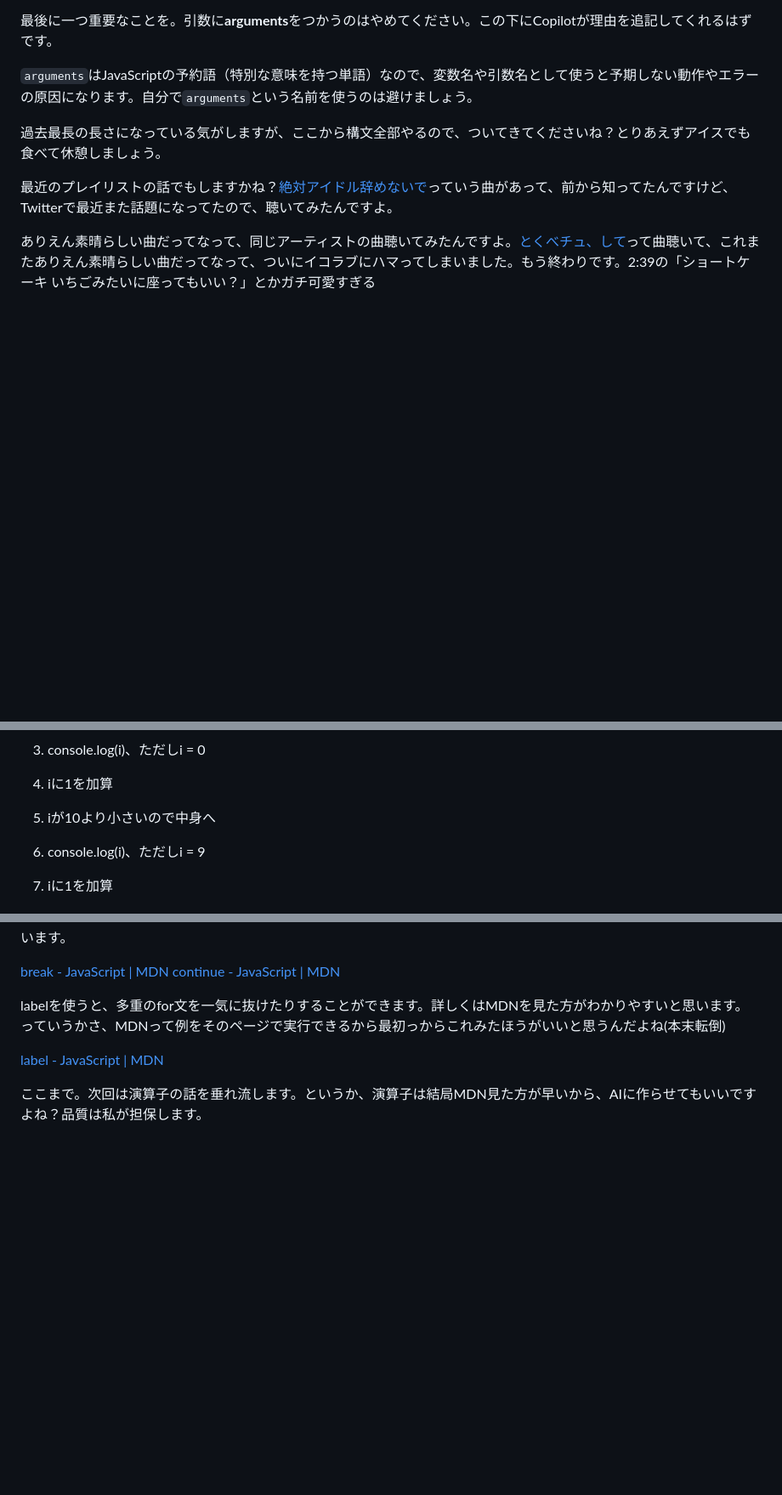
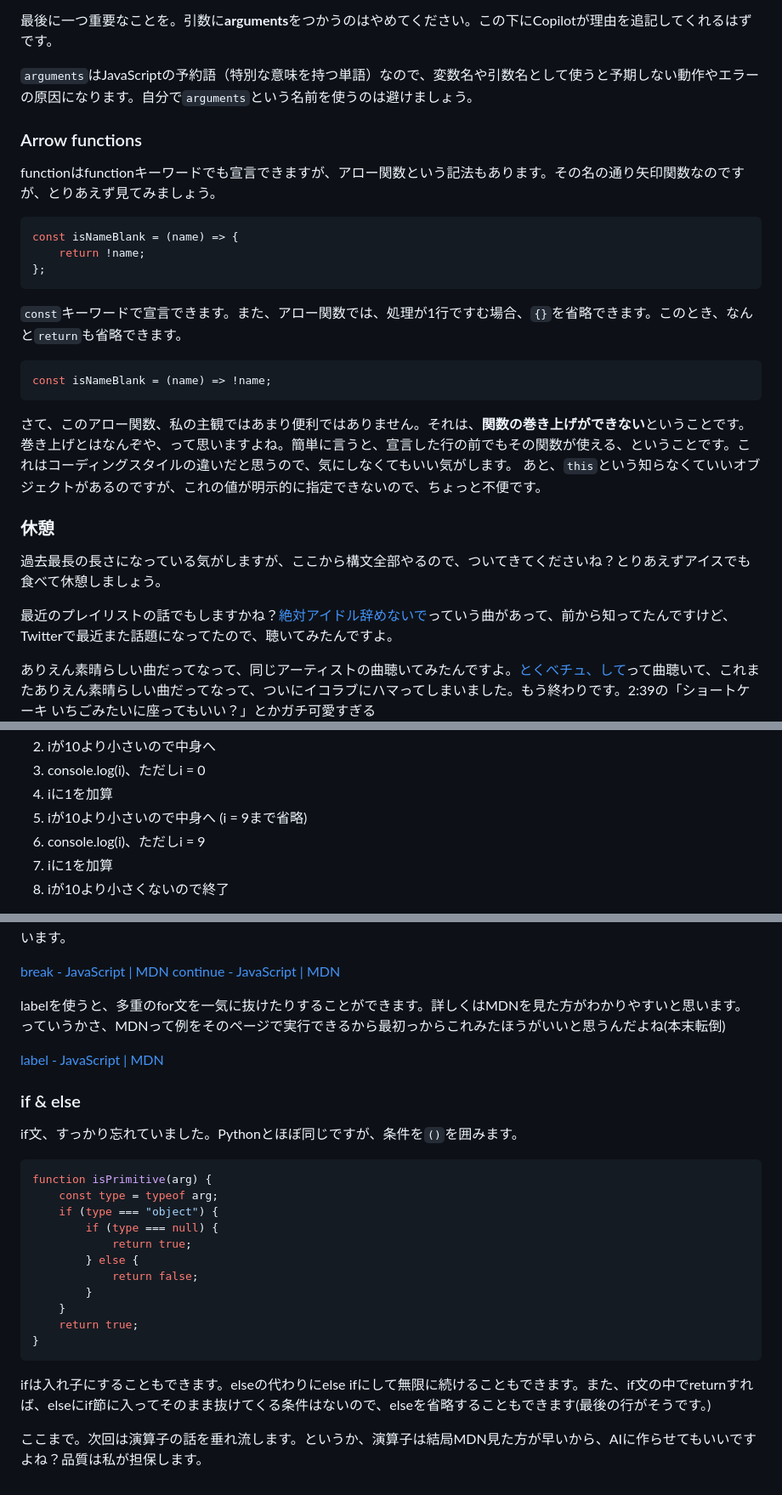
Before and after one commit to Dirain1700/web-semi-2025s, a Markdown page: 04-Grammer/index.md, 3 parts joined by grey strips. Shown at 85% size. Drawn GitHub-style; blank space fills up the shorter version.

Commit message:
04-Grammer

````diff
--- a/04-Grammer/index.md
+++ b/04-Grammer/index.md
@@ -125,6 +125,28 @@ function isNameBlank(name) {
 
 `arguments`はJavaScriptの予約語（特別な意味を持つ単語）なので、変数名や引数名として使うと予期しない動作やエラーの原因になります。自分で`arguments`という名前を使うのは避けましょう。
 
+### Arrow functions
+
+functionはfunctionキーワードでも宣言できますが、アロー関数という記法もあります。その名の通り矢印関数なのですが、とりあえず見てみましょう。
+
+```js
+const isNameBlank = (name) => {
+    return !name;
+};
+```
+
+`const`キーワードで宣言できます。また、アロー関数では、処理が1行ですむ場合、`{}`を省略できます。このとき、なんと`return`も省略できます。
+
+```js
+const isNameBlank = (name) => !name;
+```
+
+さて、このアロー関数、私の主観ではあまり便利ではありません。それは、**関数の巻き上げができない**ということです。
+巻き上げとはなんぞや、って思いますよね。簡単に言うと、宣言した行の前でもその関数が使える、ということです。これはコーディングスタイルの違いだと思うので、気にしなくてもいい気がします。
+あと、`this`という知らなくていいオブジェクトがあるのですが、これの値が明示的に指定できないので、ちょっと不便です。
+
+### 休憩
+
 過去最長の長さになっている気がしますが、ここから構文全部やるので、ついてきてくださいね？とりあえずアイスでも食べて休憩しましょう。
 
 最近のプレイリストの話でもしますかね？[絶対アイドル辞めないで](https://music.youtube.com/watch?v=HZFR8x7Y540)っていう曲があって、前から知ってたんですけど、Twitterで最近また話題になってたので、聴いてみたんですよ。
@@ -223,7 +245,7 @@ forのかっこの中身をセミコロンで区切って読みます。最初
 3. console.log(i)、ただしi = 0
 4. iに1を加算
 5. iが10より小さいので中身へ
-
+   (i = 9まで省略)
 6. console.log(i)、ただしi = 9
 7. iに1を加算
 8. iが10より小さくないので終了
@@ -241,4 +263,24 @@ labelを使うと、多重のfor文を一気に抜けたりすることができ
 
 [label - JavaScript | MDN](https://developer.mozilla.org/ja/docs/Web/JavaScript/Reference/Statements/label)
 
+### if & else
+
+if文、すっかり忘れていました。Pythonとほぼ同じですが、条件を`()`を囲みます。
+
+```js
+function isPrimitive(arg) {
+    const type = typeof arg;
+    if (type === "object") {
+        if (type === null) {
+            return true;
+        } else {
+            return false;
+        }
+    }
+    return true;
+}
+```
+
+ifは入れ子にすることもできます。elseの代わりにelse ifにして無限に続けることもできます。また、if文の中でreturnすれば、elseにif節に入ってそのまま抜けてくる条件はないので、elseを省略することもできます(最後の行がそうです。)
+
 ここまで。次回は演算子の話を垂れ流します。というか、演算子は結局MDN見た方が早いから、AIに作らせてもいいですよね？品質は私が担保します。
````
